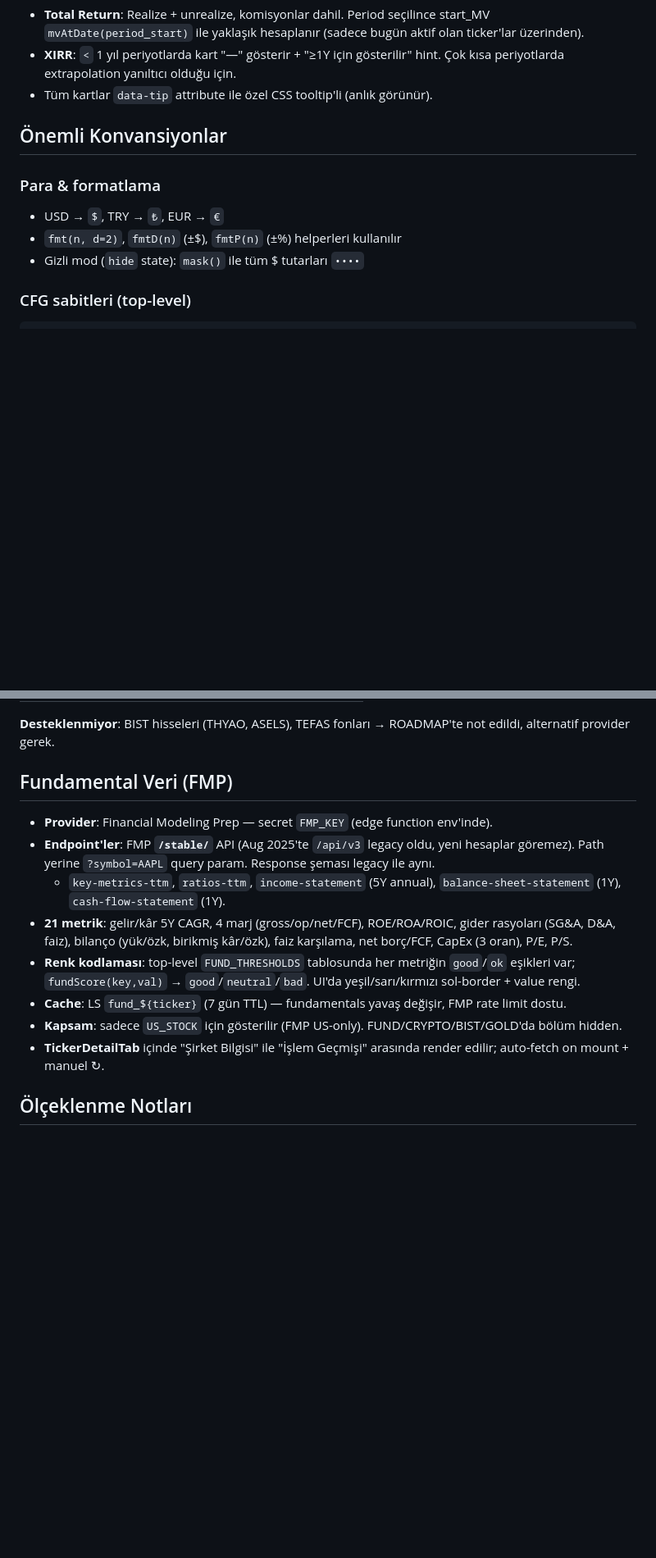
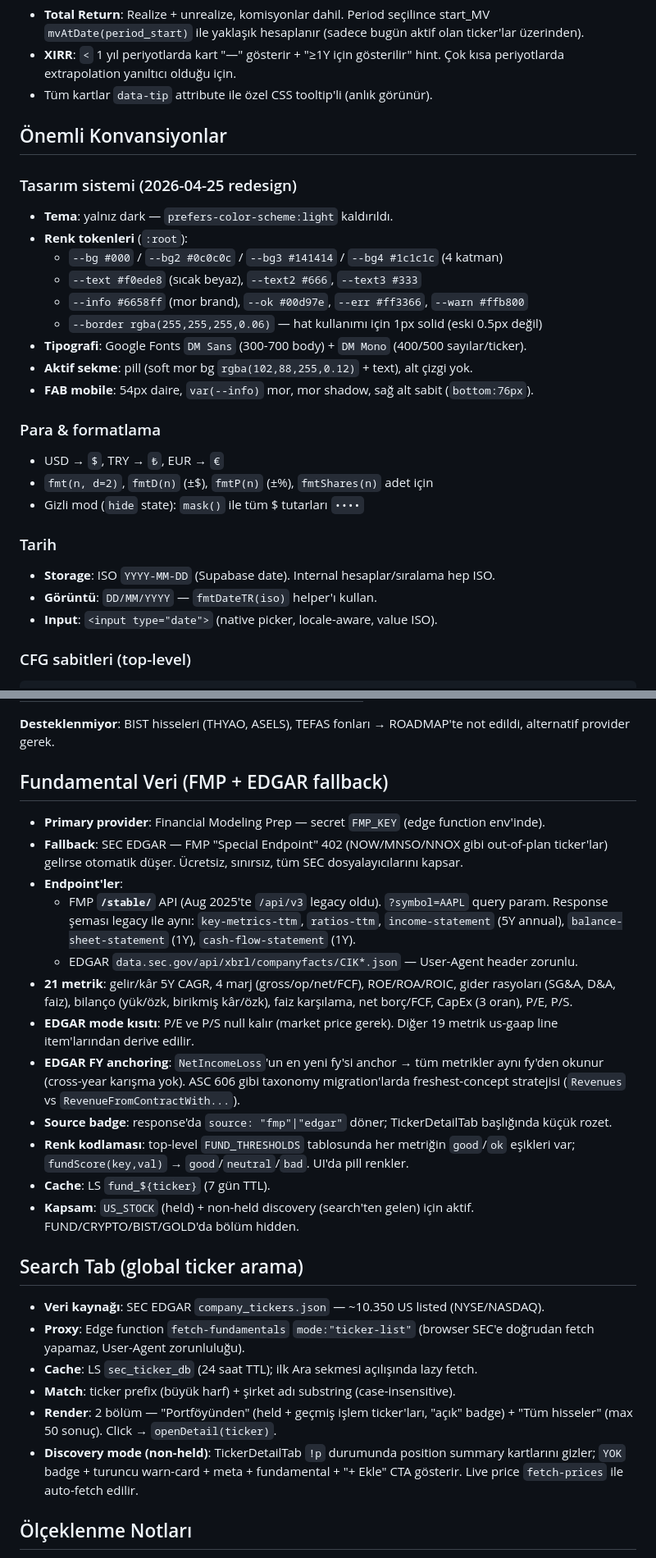
Before and after one commit to canmrtr/Investment-Ledger, a Markdown page: CLAUDE.md, 2 parts joined by grey strips. Shown at 82% size. Drawn GitHub-style; blank space fills up the shorter version.

````diff
--- a/CLAUDE.md
+++ b/CLAUDE.md
@@ -74,10 +86,26 @@ Dashboard'daki 4 özet kart:
 
 ## Önemli Konvansiyonlar
 
+### Tasarım sistemi (2026-04-25 redesign)
+- **Tema**: yalnız dark — `prefers-color-scheme:light` kaldırıldı.
+- **Renk tokenleri** (`:root`):
+  - `--bg #000` / `--bg2 #0c0c0c` / `--bg3 #141414` / `--bg4 #1c1c1c` (4 katman)
+  - `--text #f0ede8` (sıcak beyaz), `--text2 #666`, `--text3 #333`
+  - `--info #6658ff` (mor brand), `--ok #00d97e`, `--err #ff3366`, `--warn #ffb800`
+  - `--border rgba(255,255,255,0.06)` — hat kullanımı için 1px solid (eski 0.5px değil)
+- **Tipografi**: Google Fonts `DM Sans` (300-700 body) + `DM Mono` (400/500 sayılar/ticker).
+- **Aktif sekme**: pill (soft mor bg `rgba(102,88,255,0.12)` + text), alt çizgi yok.
+- **FAB mobile**: 54px daire, `var(--info)` mor, mor shadow, sağ alt sabit (`bottom:76px`).
+
 ### Para & formatlama
 - USD → `$`, TRY → `₺`, EUR → `€`
-- `fmt(n, d=2)`, `fmtD(n)` (±$), `fmtP(n)` (±%) helperleri kullanılır
+- `fmt(n, d=2)`, `fmtD(n)` (±$), `fmtP(n)` (±%), `fmtShares(n)` adet için
 - Gizli mod (`hide` state): `mask()` ile tüm $ tutarları `••••`
+
+### Tarih
+- **Storage**: ISO `YYYY-MM-DD` (Supabase date). Internal hesaplar/sıralama hep ISO.
+- **Görüntü**: `DD/MM/YYYY` — `fmtDateTR(iso)` helper'ı kullan.
+- **Input**: `<input type="date">` (native picker, locale-aware, value ISO).
 
 ### CFG sabitleri (top-level)
 ```js
@@ -149,16 +177,29 @@ Test edilmiş — mevcut Stocks API key ile hepsi çalışır:
 
 **Desteklenmiyor**: BIST hisseleri (THYAO, ASELS), TEFAS fonları → ROADMAP'te not edildi, alternatif provider gerek.
 
-## Fundamental Veri (FMP)
+## Fundamental Veri (FMP + EDGAR fallback)
 
-- **Provider**: Financial Modeling Prep — secret `FMP_KEY` (edge function env'inde).
-- **Endpoint'ler**: FMP **`/stable/`** API (Aug 2025'te `/api/v3` legacy oldu, yeni hesaplar göremez). Path yerine `?symbol=AAPL` query param. Response şeması legacy ile aynı.
-  - `key-metrics-ttm`, `ratios-ttm`, `income-statement` (5Y annual), `balance-sheet-statement` (1Y), `cash-flow-statement` (1Y).
+- **Primary provider**: Financial Modeling Prep — secret `FMP_KEY` (edge function env'inde).
+- **Fallback**: SEC EDGAR — FMP "Special Endpoint" 402 (NOW/MNSO/NNOX gibi out-of-plan ticker'lar) gelirse otomatik düşer. Ücretsiz, sınırsız, tüm SEC dosyalayıcılarını kapsar.
+- **Endpoint'ler**:
+  - FMP **`/stable/`** API (Aug 2025'te `/api/v3` legacy oldu). `?symbol=AAPL` query param. Response şeması legacy ile aynı: `key-metrics-ttm`, `ratios-ttm`, `income-statement` (5Y annual), `balance-sheet-statement` (1Y), `cash-flow-statement` (1Y).
+  - EDGAR `data.sec.gov/api/xbrl/companyfacts/CIK*.json` — User-Agent header zorunlu.
 - **21 metrik**: gelir/kâr 5Y CAGR, 4 marj (gross/op/net/FCF), ROE/ROA/ROIC, gider rasyoları (SG&A, D&A, faiz), bilanço (yük/özk, birikmiş kâr/özk), faiz karşılama, net borç/FCF, CapEx (3 oran), P/E, P/S.
-- **Renk kodlaması**: top-level `FUND_THRESHOLDS` tablosunda her metriğin `good`/`ok` eşikleri var; `fundScore(key,val)` → `good`/`neutral`/`bad`. UI'da yeşil/sarı/kırmızı sol-border + value rengi.
-- **Cache**: LS `fund_${ticker}` (7 gün TTL) — fundamentals yavaş değişir, FMP rate limit dostu.
-- **Kapsam**: sadece `US_STOCK` için gösterilir (FMP US-only). FUND/CRYPTO/BIST/GOLD'da bölüm hidden.
-- **TickerDetailTab** içinde "Şirket Bilgisi" ile "İşlem Geçmişi" arasında render edilir; auto-fetch on mount + manuel ↻.
+- **EDGAR mode kısıtı**: P/E ve P/S null kalır (market price gerek). Diğer 19 metrik us-gaap line item'larından derive edilir.
+- **EDGAR FY anchoring**: `NetIncomeLoss`'un en yeni fy'si anchor → tüm metrikler aynı fy'den okunur (cross-year karışma yok). ASC 606 gibi taxonomy migration'larda freshest-concept stratejisi (`Revenues` vs `RevenueFromContractWith...`).
+- **Source badge**: response'da `source: "fmp"|"edgar"` döner; TickerDetailTab başlığında küçük rozet.
+- **Renk kodlaması**: top-level `FUND_THRESHOLDS` tablosunda her metriğin `good`/`ok` eşikleri var; `fundScore(key,val)` → `good`/`neutral`/`bad`. UI'da pill renkler.
+- **Cache**: LS `fund_${ticker}` (7 gün TTL).
+- **Kapsam**: `US_STOCK` (held) + non-held discovery (search'ten gelen) için aktif. FUND/CRYPTO/BIST/GOLD'da bölüm hidden.
+
+## Search Tab (global ticker arama)
+
+- **Veri kaynağı**: SEC EDGAR `company_tickers.json` — ~10.350 US listed (NYSE/NASDAQ).
+- **Proxy**: Edge function `fetch-fundamentals` `mode:"ticker-list"` (browser SEC'e doğrudan fetch yapamaz, User-Agent zorunluluğu).
+- **Cache**: LS `sec_ticker_db` (24 saat TTL); ilk Ara sekmesi açılışında lazy fetch.
+- **Match**: ticker prefix (büyük harf) + şirket adı substring (case-insensitive).
+- **Render**: 2 bölüm — "Portföyünden" (held + geçmiş işlem ticker'ları, "açık" badge) + "Tüm hisseler" (max 50 sonuç). Click → `openDetail(ticker)`.
+- **Discovery mode (non-held)**: TickerDetailTab `!p` durumunda position summary kartlarını gizler; `YOK` badge + turuncu warn-card + meta + fundamental + "+ Ekle" CTA gösterir. Live price `fetch-prices` ile auto-fetch edilir.
 
 ## Ölçeklenme Notları
 
````
Also changed, not shown: other parts of CLAUDE.md (+61 -30 lines), .claude/agents/test-runner.md (added, +126 -0 lines).
